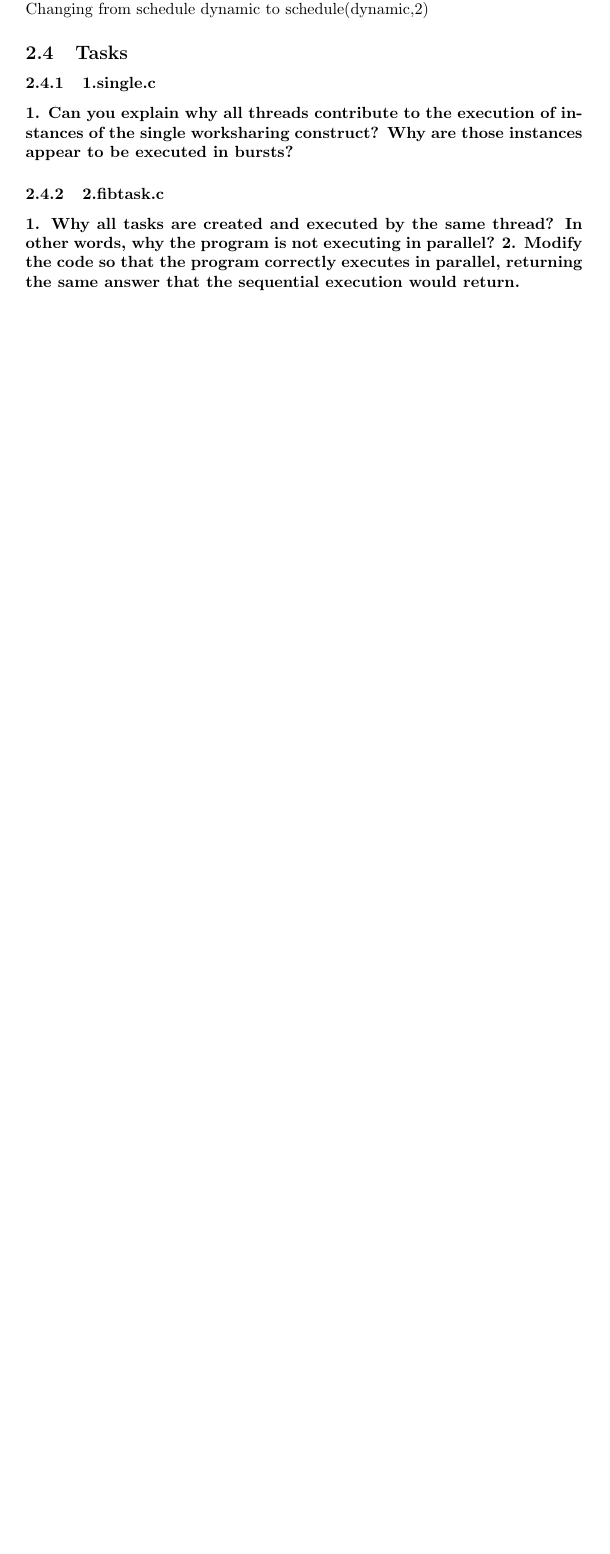
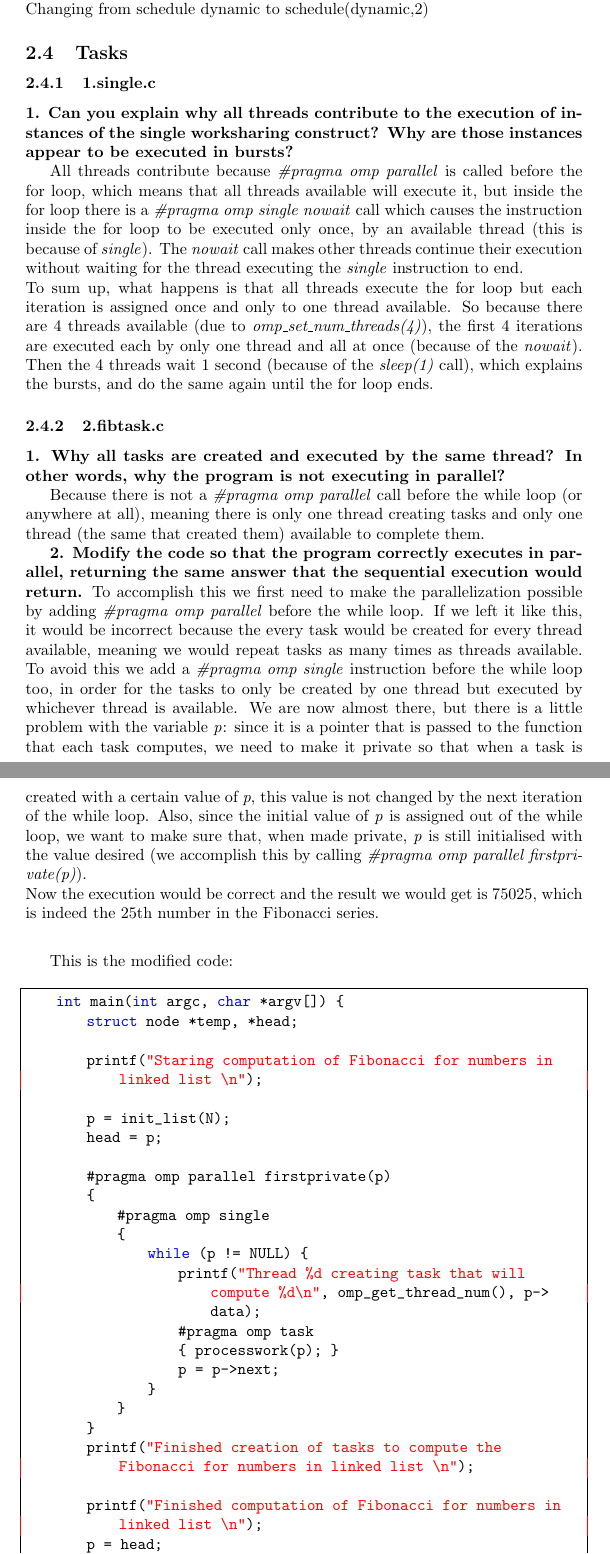
Before and after one commit to adriacabeza/PAR, a LaTeX document (LAB2/deliverable.tex): part of page 13 of 17 before the commit and two parts of pages 13 and 14 of 21 after it, the two joined at a grey line, cut so that both start at the same text, the shorter picture padded with empty space. The pictures show the PDF file LAB2/deliverable.pdf that the author committed with the source.

Commit message:
2.4.2 done

```diff
--- a/LAB2/deliverable.tex
+++ b/LAB2/deliverable.tex
@@ -385,8 +386,90 @@ Changing from schedule dynamic to schedule(dynamic,2)
 \subsubsection{1.single.c}
 \textbf{1. Can you explain why all threads contribute to the execution of instances of the single worksharing
 construct? Why are those instances appear to be executed in bursts?}
+
+All threads contribute because \textit{\#pragma omp parallel} is called before the for loop, which means that all threads available will execute it, but inside the for loop there is a \textit{\#pragma omp single nowait} call which causes the instruction inside the for loop to be executed only once, by an available thread (this is because of \textit{single}). The \textit{nowait} call makes other threads continue their execution without waiting for the thread executing the \textit{single} instruction to end. \\
+To sum up, what happens is that all threads execute the for loop but each iteration is assigned once and only to one thread available. So because there are 4 threads available (due to \textit{omp\_set\_num\_threads(4)}), the first 4 iterations are executed each by only one thread and all at once (because of the \textit{nowait}). Then the 4 threads wait 1 second (because of the \textit{sleep(1)} call), which explains the bursts, and do the same again until the for loop ends.
+
 \subsubsection{2.fibtask.c}
 \textbf{1. Why all tasks are created and executed by the same thread? In other words, why the program
 is not executing in parallel?}
-\textbf{2. Modify the code so that the program correctly executes in parallel, returning the same answer
-that the sequential execution would return.}
+
+Because there is not a \textit{\#pragma omp parallel} call before the while loop (or anywhere at all), meaning there is only one thread creating tasks and only one thread (the same that created them) available to complete them.
+
+\textbf{2. Modify the code so that the program correctly executes in parallel, returning the same answer that the sequential execution would return.}
+To accomplish this we first need to make the parallelization possible by adding \textit{\#pragma omp parallel} before the while loop. If we left it like this, it would be incorrect because the every task would be created for every thread available, meaning we would repeat tasks as many times as threads available. To avoid this we add a \textit{\#pragma omp single} instruction before the while loop too, in order for the tasks to only be created by one thread but executed by whichever thread is available. We are now almost there, but there is a little problem with the variable \textit{p}: since it is a pointer that is passed to the function that each task computes, we need to make it private so that when a task is created with a certain value of \textit{p}, this value is not changed by the next iteration of the while loop. Also, since the initial value of \textit{p} is assigned out of the while loop, we want to make sure that, when made private, \textit{p} is still initialised with the value desired (we accomplish this by calling \textit{\#pragma omp parallel firstprivate(p)}). \\
+Now the execution would be correct and the result we would get is 75025, which is indeed the 25th number in the Fibonacci series.\\
+\medskip
+
+This is the modified code:
+\medskip
+\begin{lstlisting}[frame=single]
+    int main(int argc, char *argv[]) {
+        struct node *temp, *head;
+
+        printf("Staring computation of Fibonacci for numbers in linked list \n");
+
+        p = init_list(N);
+        head = p;
+
+        #pragma omp parallel firstprivate(p)
+        {
+            #pragma omp single
+            {
+                while (p != NULL) {
+                    printf("Thread %d creating task that will compute %d\n", omp_get_thread_num(), p->data);
+                    #pragma omp task
+                    { processwork(p); }
+                    p = p->next;
+                }
+            }
+        }
+        printf("Finished creation of tasks to compute the Fibonacci for numbers in linked list \n");
+
+        printf("Finished computation of Fibonacci for numbers in linked list \n");
+        p = head;
+        while (p != NULL) {
+        printf("%d: %d computed by thread %d \n", p->data, p->fibdata, p->threadnum);
+        temp = p->next;
+        free (p);
+        p = temp;
+        }
+        free (p);
+
+        return 0;
+    }
+\end{lstlisting}
+
+\bigskip
+
+And this is the obtained output:
+\medskip
+\begin{lstlisting}[frame=single]
+    Staring computation of Fibonacci for numbers in linked list
+    Thread 0 creating task that will compute 1
+    Thread 0 creating task that will compute 2
+    Thread 0 creating task that will compute 3
+    Thread 0 creating task that will compute 4
+    Thread 0 creating task that will compute 5
+    Thread 0 creating task that will compute 6
+    Thread 0 creating task that will compute 7
+    Thread 0 creating task that will compute 8
+    Thread 0 creating task that will compute 9
+    Thread 0 creating task that will compute 10
+    Thread 0 creating task that will compute 11
+    Thread 0 creating task that will compute 12
+    Thread 0 creating task that will compute 13
+    Thread 0 creating task that will compute 14
+    Thread 0 creating task that will compute 15
+    Thread 0 creating task that will compute 16
+    Thread 0 creating task that will compute 17
+    Thread 0 creating task that will compute 18
+    Thread 0 creating task that will compute 19
+    Thread 0 creating task that will compute 20
+    Thread 0 creating task that will compute 21
+    Thread 0 creating task that will compute 22
+    Thread 0 creating task that will compute 23
+    Thread 0 creating task that will compute 24
+    Thread 0 creating task that will compute 25
+    Finished creation of tasks to compute the Fibonacci for numbers in linked list
+    Finished computation of Fibonacci for numbers in linked list
@@ -393,3 +501,5 @@ that the sequential execution would return.}
+\end{lstlisting}
+
 \subsubsection{3.synchtasks.c}
 \textbf{1. Draw the task dependence graph that is specified in this program}
 \textbf{2. Rewrite the program using only taskwait as task synchronisation mechanism (no depend clauses allowed)}
```
Also changed, not shown: LAB2/deliverable.pdf, LAB2/deliverable.tex (26 more changed lines), 6 other files.
